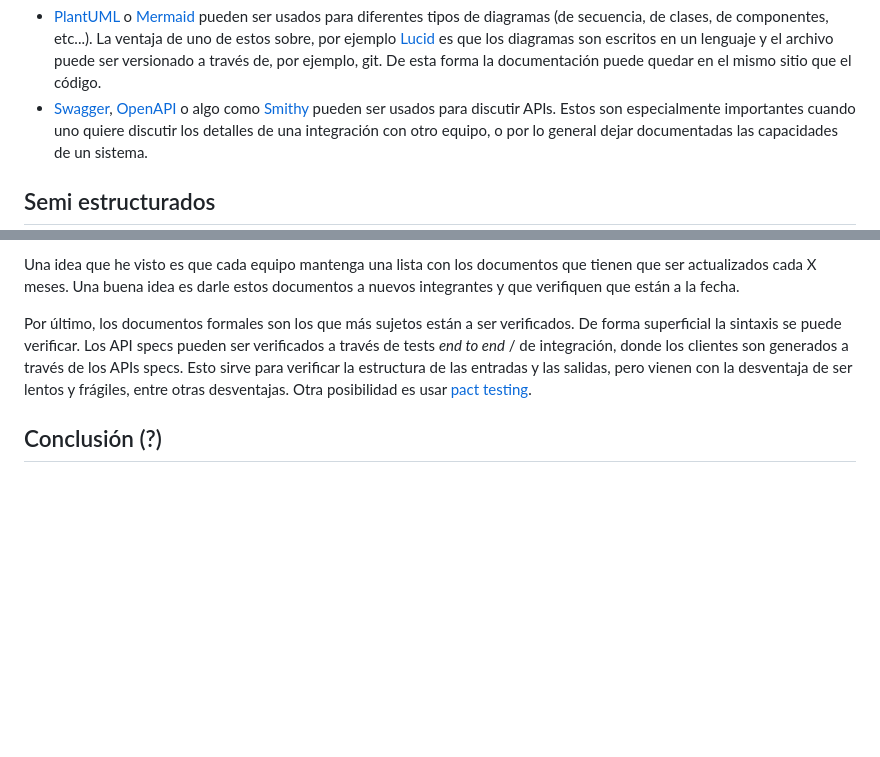
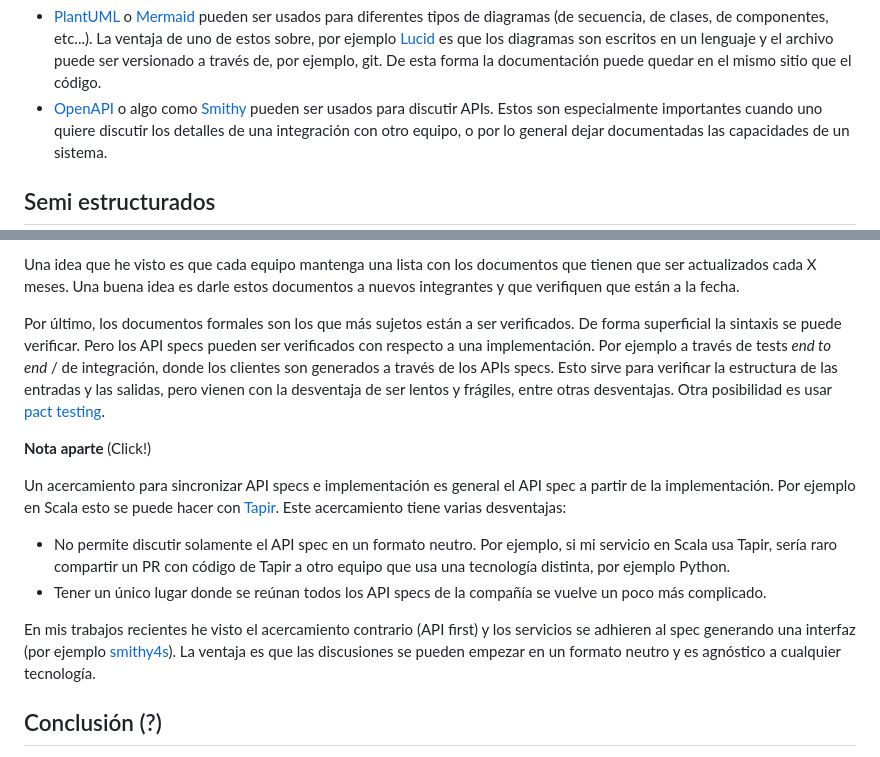
Before and after one commit to miguel-vila/miguel-vila.github.io, a Markdown page: posts/2023-02-02-design-docs.md, 2 parts joined by grey strips. Drawn GitHub-style; blank space fills up the shorter version.

Commit message:
some adjustments

```diff
--- a/posts/2023-02-02-design-docs.md
+++ b/posts/2023-02-02-design-docs.md
@@ -66,7 +66,7 @@ de componentes, etc...). La ventaja de uno de estos sobre, por ejemplo
 [Lucid](https://lucid.app/) es que los diagramas son escritos en un lenguaje y
 el archivo puede ser versionado a través de, por ejemplo, git. De esta forma la
 documentación puede quedar en el mismo sitio que el código.
-* [Swagger](https://swagger.io/), [OpenAPI](https://www.openapis.org/) o algo
+* [OpenAPI](https://www.openapis.org/) o algo
 como [Smithy](https://smithy.io/2.0/index.html) pueden ser usados para discutir
 APIs. Estos son especialmente importantes cuando uno quiere discutir los
 detalles de una integración con otro equipo, o por lo general dejar documentadas
@@ -174,12 +174,38 @@ que tienen que ser actualizados cada X meses. Una buena idea es darle estos
 documentos a nuevos integrantes y que verifiquen que están a la fecha.
 
 Por último, los documentos formales son los que más sujetos están a ser
-verificados. De forma superficial la sintaxis se puede verificar. Los API specs
-pueden ser verificados a través de tests _end to end_ / de integración, donde
-los clientes son generados a través de los APIs specs. Esto sirve para verificar
+verificados. De forma superficial la sintaxis se puede verificar. Pero los API
+specs pueden ser verificados con respecto a una implementación.
+Por ejemplo a través de tests _end to end_ / de integración, donde los clientes
+son generados a través de los APIs specs. Esto sirve para verificar
 la estructura de las entradas y las salidas, pero vienen con la desventaja de
 ser lentos y frágiles, entre otras desventajas. Otra posibilidad es usar
 [pact testing](https://www.infoq.com/presentations/pact/).
+
+<div class="note">
+<p class="aside-header"><strong>Nota aparte</strong> <span class="clickable">(Click!)</span></p>
+
+<div class="note-content">
+
+Un acercamiento para sincronizar API specs e implementación es general el API
+spec a partir de la implementación. Por ejemplo en Scala esto se puede hacer con
+[Tapir](https://tapir.softwaremill.com/en/latest/). Este acercamiento tiene
+varias desventajas:
+
+* No permite discutir solamente el API spec en un formato neutro. Por ejemplo,
+si mi servicio en Scala usa Tapir, sería raro compartir un PR con código de Tapir
+a otro equipo que usa una tecnología distinta, por ejemplo Python.
+* Tener un único lugar donde se reúnan todos los API specs de la compañía se
+vuelve un poco más complicado.
+
+En mis trabajos recientes he visto el acercamiento contrario (API first) y los
+servicios se adhieren al spec generando una interfaz (por ejemplo
+[smithy4s](https://disneystreaming.github.io/smithy4s/)). La ventaja es que las
+discusiones se pueden empezar en un formato neutro y es agnóstico a cualquier
+tecnología.
+
+</div>
+</div>
 
 ## Conclusión (?)
 
```
